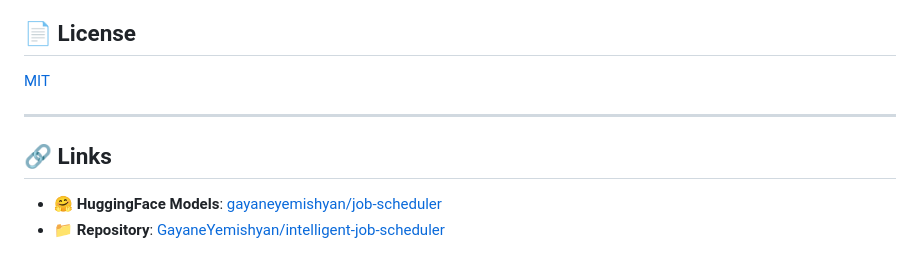
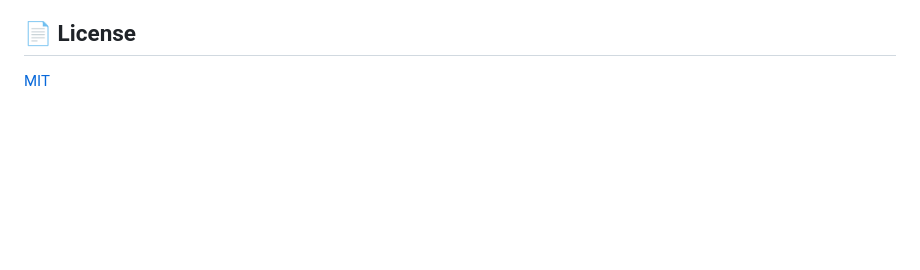
Before and after one commit to GayaneYemishyan/intelligent-job-scheduler, a Markdown page: README.md, the part around one of its changes. Drawn GitHub-style; blank space fills up the shorter version.

```diff
--- a/README.md
+++ b/README.md
@@ -300,10 +244,3 @@ pytest tests/ -v
 ## 📄 License
 
 [MIT](LICENSE)
-
----
-
-## 🔗 Links
-
-- 🤗 **HuggingFace Models**: [gayaneyemishyan/job-scheduler](https://huggingface.co/gayaneyemishyan/job-scheduler)
-- 📁 **Repository**: [GayaneYemishyan/intelligent-job-scheduler](https://github.com/GayaneYemishyan/intelligent-job-scheduler)
```
Also changed, not shown: other parts of README.md (+0 -56 lines).
